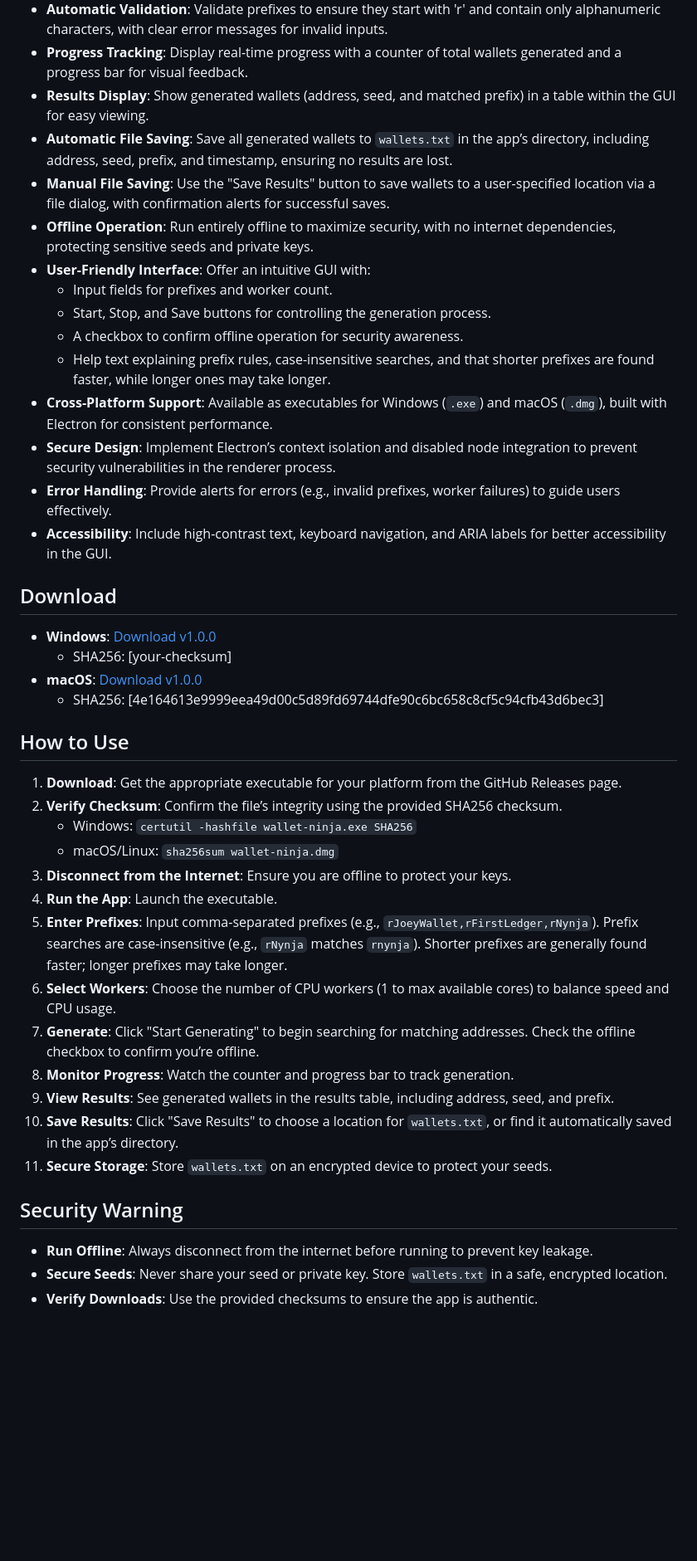
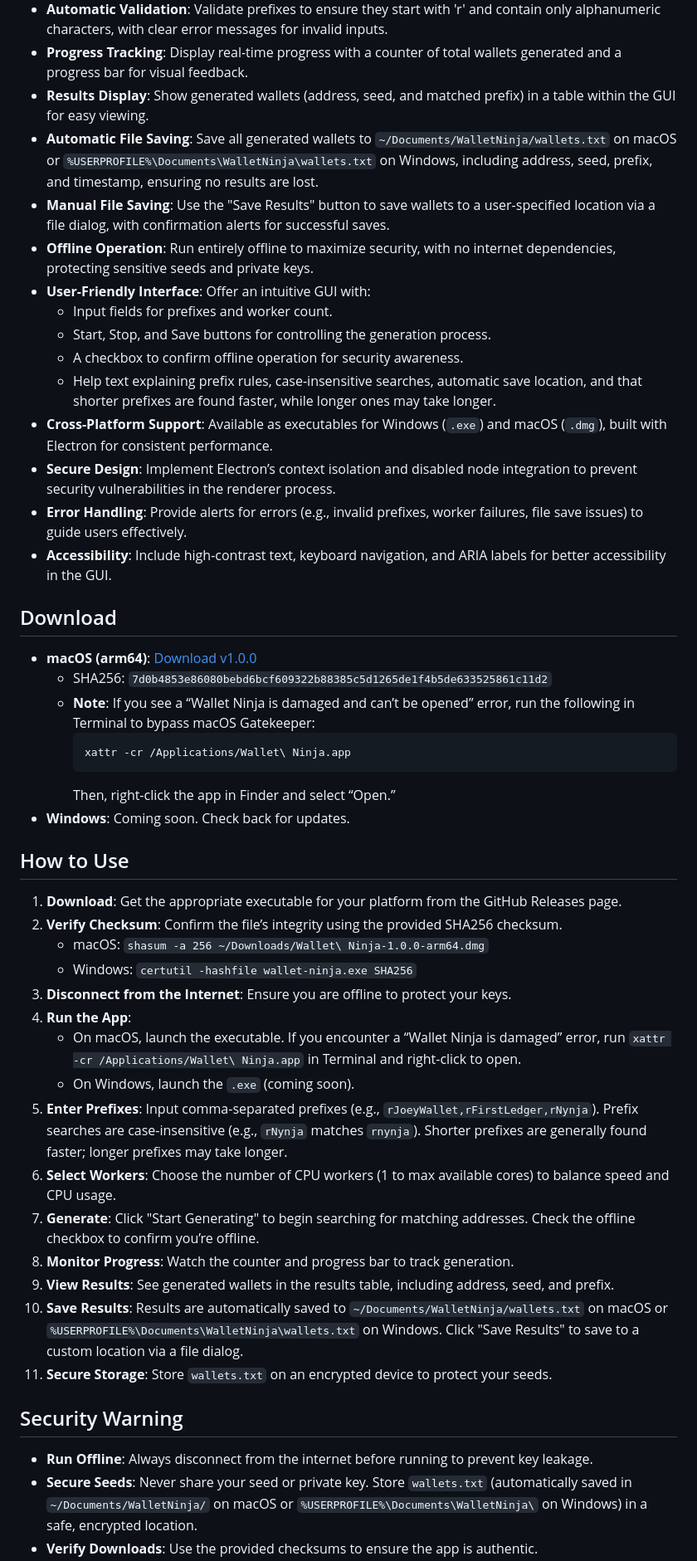
Before and after one commit to MetaNynja/wallet-ninja, a Markdown page: readme.md, the part around one of its changes. Shown at 83% size. Drawn GitHub-style; blank space fills up the shorter version.

````diff
--- a/readme.md
+++ b/readme.md
@@ -11,41 +11,47 @@ Wallet Ninja provides the following capabilities:
 - **Automatic Validation**: Validate prefixes to ensure they start with 'r' and contain only alphanumeric characters, with clear error messages for invalid inputs.
 - **Progress Tracking**: Display real-time progress with a counter of total wallets generated and a progress bar for visual feedback.
 - **Results Display**: Show generated wallets (address, seed, and matched prefix) in a table within the GUI for easy viewing.
-- **Automatic File Saving**: Save all generated wallets to `wallets.txt` in the app’s directory, including address, seed, prefix, and timestamp, ensuring no results are lost.
+- **Automatic File Saving**: Save all generated wallets to `~/Documents/WalletNinja/wallets.txt` on macOS or `%USERPROFILE%\Documents\WalletNinja\wallets.txt` on Windows, including address, seed, prefix, and timestamp, ensuring no results are lost.
 - **Manual File Saving**: Use the "Save Results" button to save wallets to a user-specified location via a file dialog, with confirmation alerts for successful saves.
 - **Offline Operation**: Run entirely offline to maximize security, with no internet dependencies, protecting sensitive seeds and private keys.
 - **User-Friendly Interface**: Offer an intuitive GUI with:
   - Input fields for prefixes and worker count.
   - Start, Stop, and Save buttons for controlling the generation process.
   - A checkbox to confirm offline operation for security awareness.
-  - Help text explaining prefix rules, case-insensitive searches, and that shorter prefixes are found faster, while longer ones may take longer.
+  - Help text explaining prefix rules, case-insensitive searches, automatic save location, and that shorter prefixes are found faster, while longer ones may take longer.
 - **Cross-Platform Support**: Available as executables for Windows (`.exe`) and macOS (`.dmg`), built with Electron for consistent performance.
 - **Secure Design**: Implement Electron’s context isolation and disabled node integration to prevent security vulnerabilities in the renderer process.
-- **Error Handling**: Provide alerts for errors (e.g., invalid prefixes, worker failures) to guide users effectively.
+- **Error Handling**: Provide alerts for errors (e.g., invalid prefixes, worker failures, file save issues) to guide users effectively.
 - **Accessibility**: Include high-contrast text, keyboard navigation, and ARIA labels for better accessibility in the GUI.
 
 ## Download
-- **Windows**: [Download v1.0.0](https://github.com/yourusername/wallet-ninja/releases/download/v1.0.0/wallet-ninja.exe)
-  - SHA256: [your-checksum]
-- **macOS**: [Download v1.0.0](https://github.com/yourusername/wallet-ninja/releases/download/v1.0.0/wallet-ninja.dmg)
-  - SHA256: [4e164613e9999eea49d00c5d89fd69744dfe90c6bc658c8cf5c94cfb43d6bec3]
+- **macOS (arm64)**: [Download v1.0.0](https://github.com/MetaNynja/wallet-ninja/releases/download/v1.0.0/Wallet.Ninja-1.0.0-arm64.dmg)
+  - SHA256: `7d0b4853e86080bebd6bcf609322b88385c5d1265de1f4b5de633525861c11d2`
+  - **Note**: If you see a “Wallet Ninja is damaged and can’t be opened” error, run the following in Terminal to bypass macOS Gatekeeper:
+    ```bash
+    xattr -cr /Applications/Wallet\ Ninja.app
+    ```
+    Then, right-click the app in Finder and select “Open.”
+- **Windows**: Coming soon. Check back for updates.
 
 ## How to Use
 1. **Download**: Get the appropriate executable for your platform from the GitHub Releases page.
 2. **Verify Checksum**: Confirm the file’s integrity using the provided SHA256 checksum.
+   - macOS: `shasum -a 256 ~/Downloads/Wallet\ Ninja-1.0.0-arm64.dmg`
    - Windows: `certutil -hashfile wallet-ninja.exe SHA256`
-   - macOS/Linux: `sha256sum wallet-ninja.dmg`
 3. **Disconnect from the Internet**: Ensure you are offline to protect your keys.
-4. **Run the App**: Launch the executable.
+4. **Run the App**:
+   - On macOS, launch the executable. If you encounter a “Wallet Ninja is damaged” error, run `xattr -cr /Applications/Wallet\ Ninja.app` in Terminal and right-click to open.
+   - On Windows, launch the `.exe` (coming soon).
 5. **Enter Prefixes**: Input comma-separated prefixes (e.g., `rJoeyWallet,rFirstLedger,rNynja`). Prefix searches are case-insensitive (e.g., `rNynja` matches `rnynja`). Shorter prefixes are generally found faster; longer prefixes may take longer.
 6. **Select Workers**: Choose the number of CPU workers (1 to max available cores) to balance speed and CPU usage.
 7. **Generate**: Click "Start Generating" to begin searching for matching addresses. Check the offline checkbox to confirm you’re offline.
 8. **Monitor Progress**: Watch the counter and progress bar to track generation.
 9. **View Results**: See generated wallets in the results table, including address, seed, and prefix.
-10. **Save Results**: Click "Save Results" to choose a location for `wallets.txt`, or find it automatically saved in the app’s directory.
+10. **Save Results**: Results are automatically saved to `~/Documents/WalletNinja/wallets.txt` on macOS or `%USERPROFILE%\Documents\WalletNinja\wallets.txt` on Windows. Click "Save Results" to save to a custom location via a file dialog.
 11. **Secure Storage**: Store `wallets.txt` on an encrypted device to protect your seeds.
 
 ## Security Warning
 - **Run Offline**: Always disconnect from the internet before running to prevent key leakage.
-- **Secure Seeds**: Never share your seed or private key. Store `wallets.txt` in a safe, encrypted location.
+- **Secure Seeds**: Never share your seed or private key. Store `wallets.txt` (automatically saved in `~/Documents/WalletNinja/` on macOS or `%USERPROFILE%\Documents\WalletNinja\` on Windows) in a safe, encrypted location.
 - **Verify Downloads**: Use the provided checksums to ensure the app is authentic.
````
Also changed, not shown: other parts of readme.md (+2 -1 lines).
